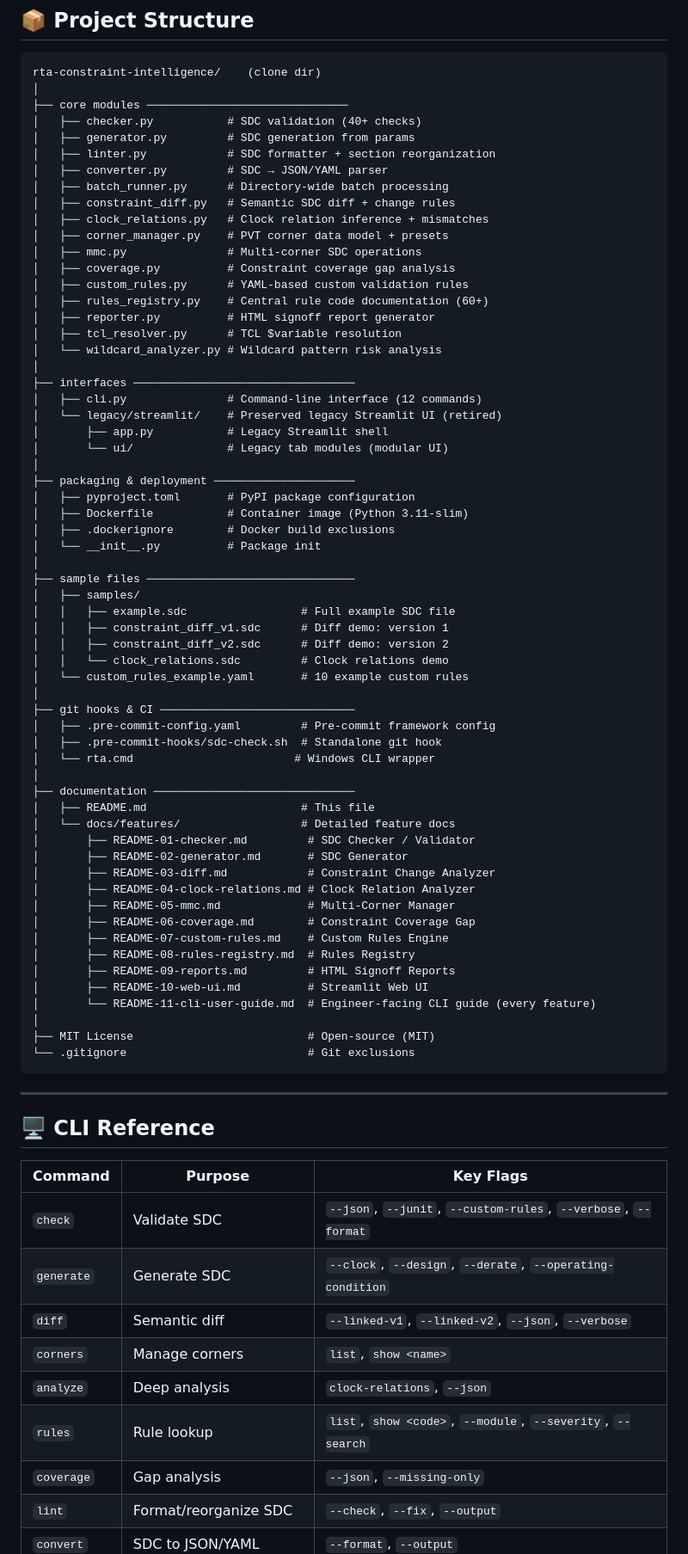
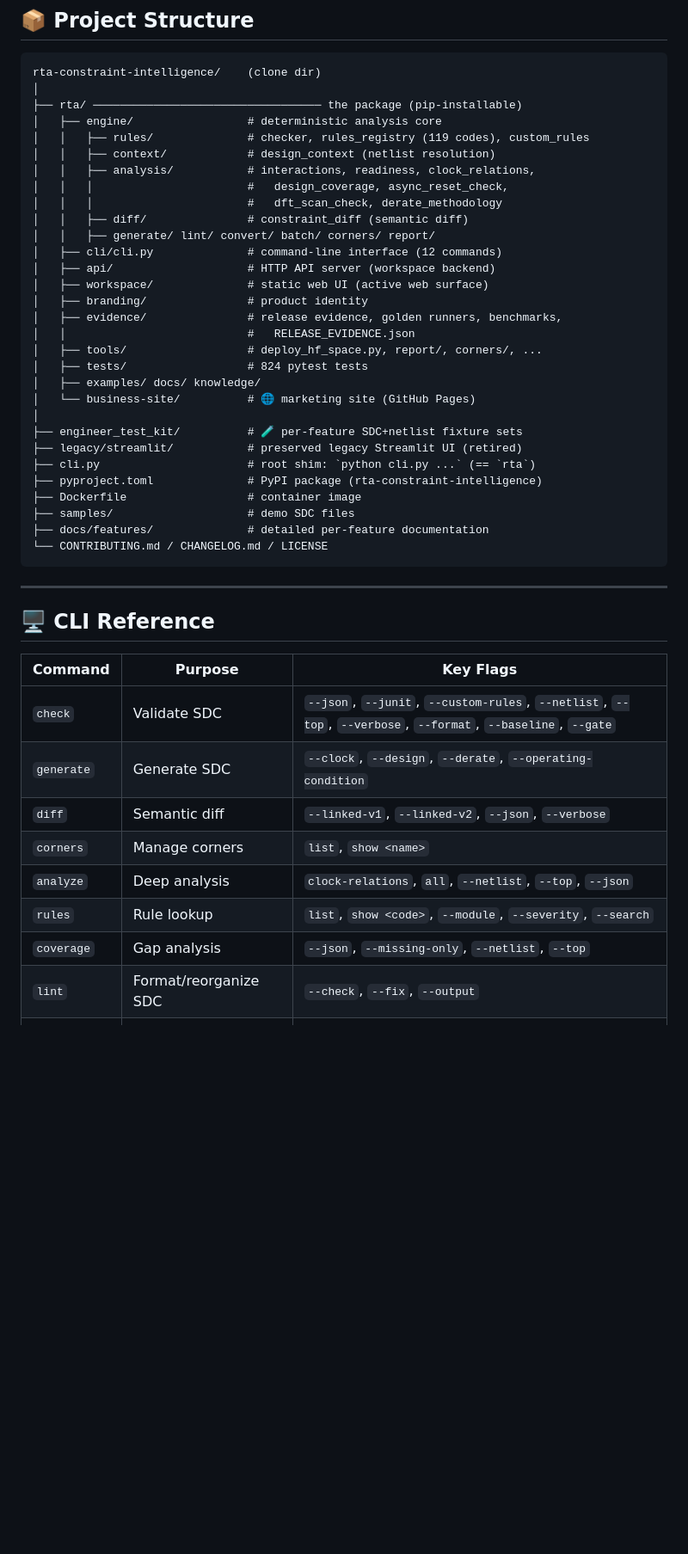
Before and after one commit to RAMA-L7/rta-constraint-intelligence, a Markdown page: README.md, the part around one of its changes. Shown at 86% size. Rendered like a GitHub page; blank space fills up the shorter version.

````diff
--- a/README.md
+++ b/README.md
@@ -271,65 +374,34 @@ rta report coverage design.sdc -o coverage_report.html
 ```
 rta-constraint-intelligence/    (clone dir)
 │
-├── core modules ──────────────────────────────
-│   ├── checker.py           # SDC validation (40+ checks)
-│   ├── generator.py         # SDC generation from params
-│   ├── linter.py            # SDC formatter + section reorganization
-│   ├── converter.py         # SDC → JSON/YAML parser
-│   ├── batch_runner.py      # Directory-wide batch processing
-│   ├── constraint_diff.py   # Semantic SDC diff + change rules
-│   ├── clock_relations.py   # Clock relation inference + mismatches
-│   ├── corner_manager.py    # PVT corner data model + presets
-│   ├── mmc.py               # Multi-corner SDC operations
-│   ├── coverage.py          # Constraint coverage gap analysis
-│   ├── custom_rules.py      # YAML-based custom validation rules
-│   ├── rules_registry.py    # Central rule code documentation (60+)
-│   ├── reporter.py          # HTML signoff report generator
-│   ├── tcl_resolver.py      # TCL $variable resolution
-│   └── wildcard_analyzer.py # Wildcard pattern risk analysis
+├── rta/ ────────────────────────────────── the package (pip-installable)
+│   ├── engine/                 # deterministic analysis core
+│   │   ├── rules/              # checker, rules_registry (119 codes), custom_rules
+│   │   ├── context/            # design_context (netlist resolution)
+│   │   ├── analysis/           # interactions, readiness, clock_relations,
+│   │   │                       #   design_coverage, async_reset_check,
+│   │   │                       #   dft_scan_check, derate_methodology
+│   │   ├── diff/               # constraint_diff (semantic diff)
+│   │   ├── generate/ lint/ convert/ batch/ corners/ report/
+│   ├── cli/cli.py              # command-line interface (12 commands)
+│   ├── api/                    # HTTP API server (workspace backend)
+│   ├── workspace/              # static web UI (active web surface)
+│   ├── branding/               # product identity
+│   ├── evidence/               # release evidence, golden runners, benchmarks,
+│   │                           #   RELEASE_EVIDENCE.json
+│   ├── tools/                  # deploy_hf_space.py, report/, corners/, ...
+│   ├── tests/                  # 824 pytest tests
+│   ├── examples/ docs/ knowledge/
+│   └── business-site/          # 🌐 marketing site (GitHub Pages)
 │
-├── interfaces ─────────────────────────────────
-│   ├── cli.py               # Command-line interface (12 commands)
-│   └── legacy/streamlit/    # Preserved legacy Streamlit UI (retired)
-│       ├── app.py           # Legacy Streamlit shell
-│       └── ui/              # Legacy tab modules (modular UI)
-│
-├── packaging & deployment ─────────────────────
-│   ├── pyproject.toml       # PyPI package configuration
-│   ├── Dockerfile           # Container image (Python 3.11-slim)
-│   ├── .dockerignore        # Docker build exclusions
-│   └── __init__.py          # Package init
-│
-├── sample files ───────────────────────────────
-│   ├── samples/
-│   │   ├── example.sdc                 # Full example SDC file
-│   │   ├── constraint_diff_v1.sdc      # Diff demo: version 1
-│   │   ├── constraint_diff_v2.sdc      # Diff demo: version 2
-│   │   └── clock_relations.sdc         # Clock relations demo
-│   └── custom_rules_example.yaml       # 10 example custom rules
-│
-├── git hooks & CI ─────────────────────────────
-│   ├── .pre-commit-config.yaml         # Pre-commit framework config
-│   ├── .pre-commit-hooks/sdc-check.sh  # Standalone git hook
-│   └── rta.cmd                        # Windows CLI wrapper
-│
-├── documentation ──────────────────────────────
-│   ├── README.md                       # This file
-│   └── docs/features/                  # Detailed feature docs
-│       ├── README-01-checker.md         # SDC Checker / Validator
-│       ├── README-02-generator.md       # SDC Generator
-│       ├── README-03-diff.md            # Constraint Change Analyzer
-│       ├── README-04-clock-relations.md # Clock Relation Analyzer
-│       ├── README-05-mmc.md             # Multi-Corner Manager
-│       ├── README-06-coverage.md        # Constraint Coverage Gap
-│       ├── README-07-custom-rules.md    # Custom Rules Engine
-│       ├── README-08-rules-registry.md  # Rules Registry
-│       ├── README-09-reports.md         # HTML Signoff Reports
-│       ├── README-10-web-ui.md          # Streamlit Web UI
-│       └── README-11-cli-user-guide.md  # Engineer-facing CLI guide (every feature)
-│
-├── MIT License                          # Open-source (MIT)
-└── .gitignore                           # Git exclusions
+├── engineer_test_kit/          # 🧪 per-feature SDC+netlist fixture sets
+├── legacy/streamlit/           # preserved legacy Streamlit UI (retired)
+├── cli.py                      # root shim: `python cli.py ...` (== `rta`)
+├── pyproject.toml              # PyPI package (rta-constraint-intelligence)
+├── Dockerfile                  # container image
+├── samples/                    # demo SDC files
+├── docs/features/              # detailed per-feature documentation
+└── CONTRIBUTING.md / CHANGELOG.md / LICENSE
 ```
 
 ---
@@ -338,13 +410,13 @@ rta-constraint-intelligence/    (clone dir)
 
 | Command | Purpose | Key Flags |
 |---------|---------|-----------|
-| `check` | Validate SDC | `--json`, `--junit`, `--custom-rules`, `--verbose`, `--format` |
+| `check` | Validate SDC | `--json`, `--junit`, `--custom-rules`, `--netlist`, `--top`, `--verbose`, `--format`, `--baseline`, `--gate` |
 | `generate` | Generate SDC | `--clock`, `--design`, `--derate`, `--operating-condition` |
 | `diff` | Semantic diff | `--linked-v1`, `--linked-v2`, `--json`, `--verbose` |
 | `corners` | Manage corners | `list`, `show <name>` |
-| `analyze` | Deep analysis | `clock-relations`, `--json` |
+| `analyze` | Deep analysis | `clock-relations`, `all`, `--netlist`, `--top`, `--json` |
 | `rules` | Rule lookup | `list`, `show <code>`, `--module`, `--severity`, `--search` |
-| `coverage` | Gap analysis | `--json`, `--missing-only` |
+| `coverage` | Gap analysis | `--json`, `--missing-only`, `--netlist`, `--top` |
 | `lint` | Format/reorganize SDC | `--check`, `--fix`, `--output` |
 | `convert` | SDC to JSON/YAML | `--format`, `--output` |
 | `batch` | Directory-wide processing | `check`, `lint`, `report`, `--fix` |
````
Also changed, not shown: other parts of README.md (+141 -38 lines).
